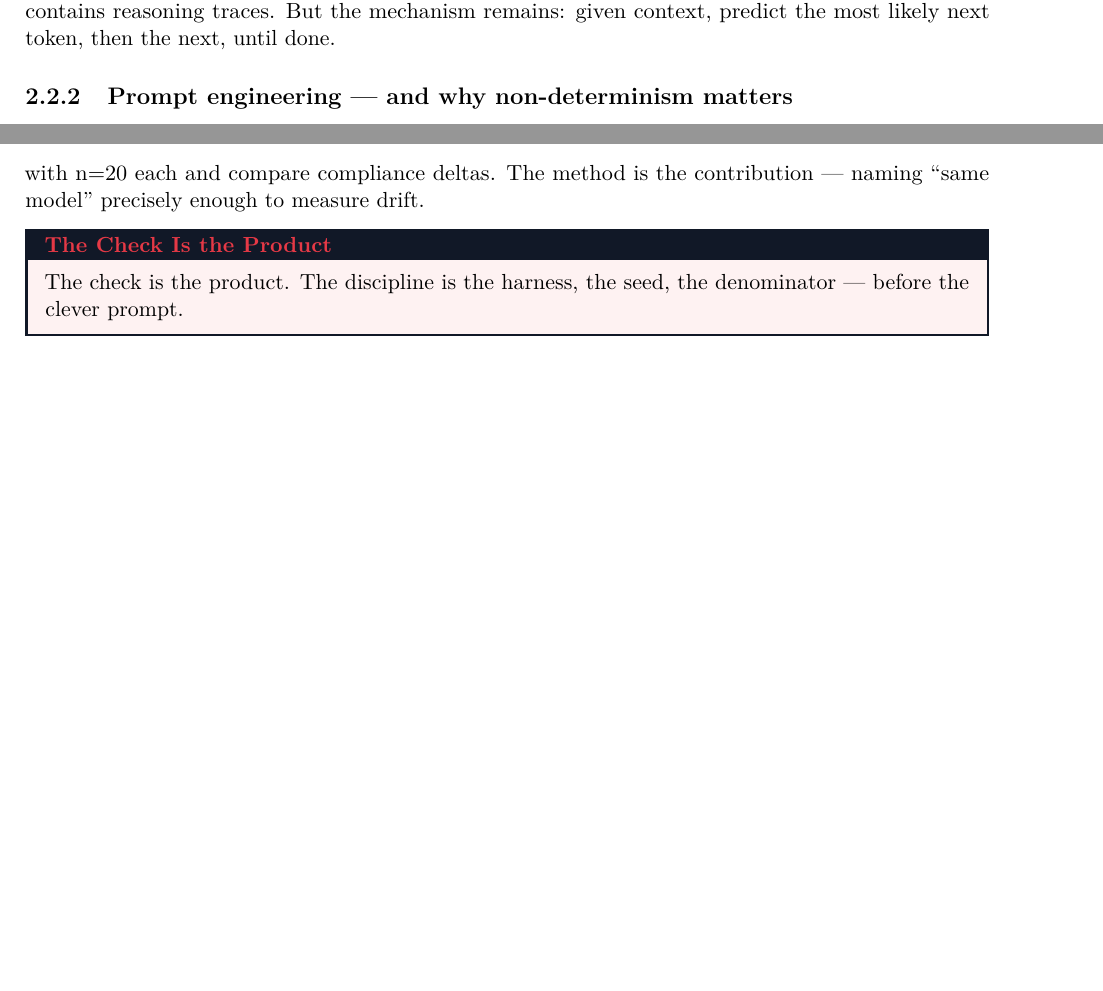
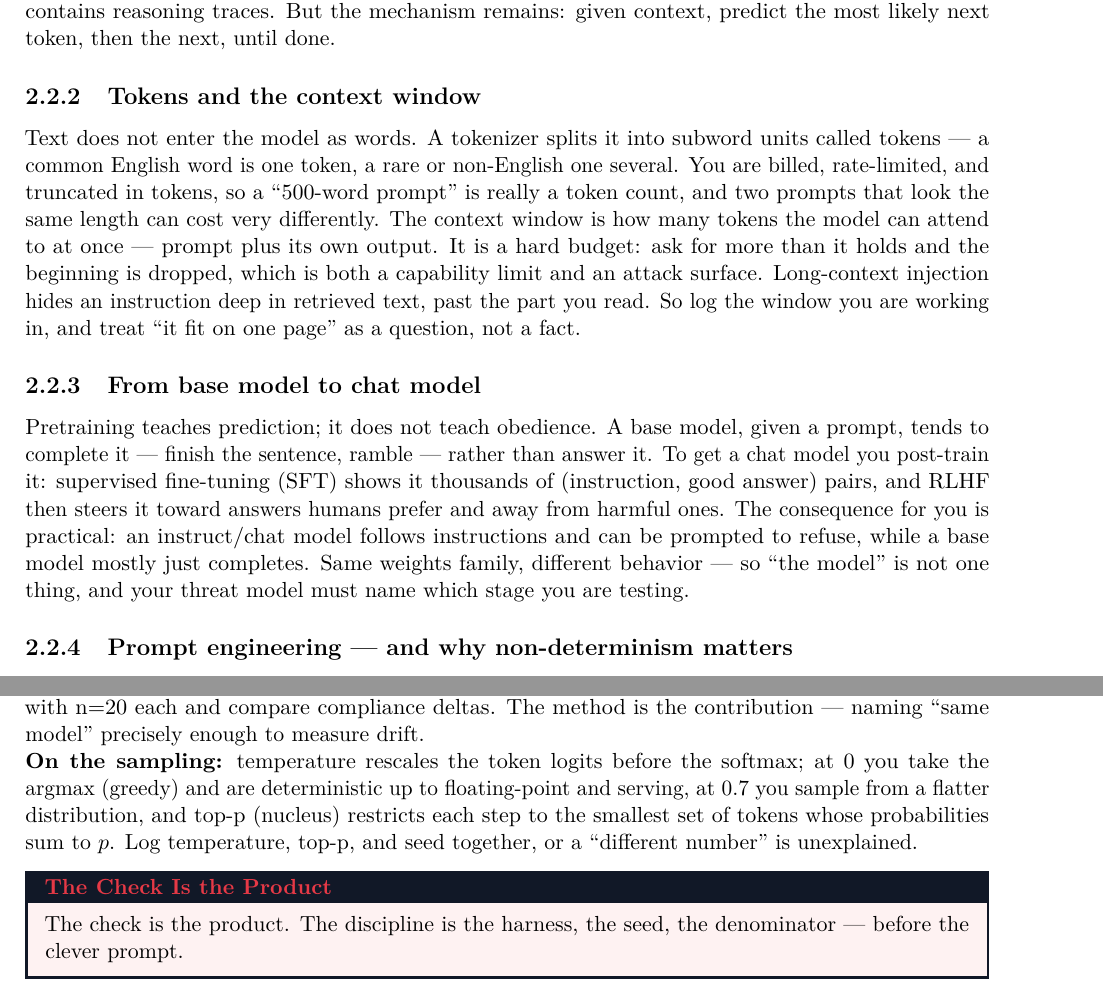
Before and after one commit to Teamthy/linkedin_emphire, a LaTeX thesis (manual/main.tex, which reads manual/chapters/ch1.tex): two parts of pages 20 and 24 of 85 before the commit and two parts of pages 21 and 25 of 86 after it, joined at a grey line, cut so that both start at the same text, the shorter picture padded with empty space. Compiled offline with pdfLaTeX.

Commit message:
manual: harden renderer (math/badges/checkbox) + ch1 depth pass
Renderer correctness (no visible-leak and no silent content loss):
- _do_math now translates \commands anywhere in a $math$ body (not just a
  leading one) via a full glyph map, with a no-stray-backslash fallback and
  argument-wrapper handling (\text/\textbf/\mathbb -> inner). Previously
  $\kappa$, $\square$, and $n\ge10$ leaked as literal backslash text;
  \sim now renders as ≈ instead of ~.
- Handle the per-section tier markers \fbadge \pbadge \rbadge (were leaking
  as literal text in every chapter's Learning Objectives / Expert Extension);
  they now render as the same colored [F]/[P]/[R] badge as \tierF/P/R.
- \square maps to U+25A1 (white square) which is in BOTH DejaVu Sans and
  Serif (U+2610 is missing from Serif, so backmatter checkboxes rendered as a
  blank).
- ch5 Lab 5: drop a spurious $\pm$ that leaked inside a \texttt terminal
  output example.

Content (ch1 foundations), enhance-in-place depth gaps:
- Add "Tokens and the context window" (subword tokens, token counting, the
  window as a hard budget and a long-context-injection surface).
- Add "From base model to chat model" (pretrain -> SFT -> RLHF; the
  base-vs-instruct consequence for which stage you are testing).
- Expert tier: how sampling actually works (temperature rescales logits,
  greedy at 0, top-p nucleus) so a "different number" is explained.

Rebuilt PDF from source: 115pp, 15 figures, 0 leaked markup, TOC verified
(all 11 chapter page numbers == actual openers), no blank pages.

Co-authored-by: arena-agent <297053741+arena-agent@users.noreply.github.com>

```diff
--- a/manual/chapters/ch1.tex
+++ b/manual/chapters/ch1.tex
@@ -35,6 +35,12 @@ You will be able to:
 \textbf{Generative models:} Models trained to produce, not just classify. They learn the distribution of text (or images) and sample from it. An LLM is a generative model for text.
 
 \textbf{LLMs:} Trained on vast text to predict the next token. That is it. From next-token prediction comes surprising capability — translation, summarization, reasoning-like behavior — because language contains reasoning traces. But the mechanism remains: given context, predict the most likely next token, then the next, until done.
+
+\subsection{Tokens and the context window}
+Text does not enter the model as words. A tokenizer splits it into subword units called tokens — a common English word is one token, a rare or non-English one several. You are billed, rate-limited, and truncated in tokens, so a ``500-word prompt'' is really a token count, and two prompts that look the same length can cost very differently. The context window is how many tokens the model can attend to at once — prompt plus its own output. It is a hard budget: ask for more than it holds and the beginning is dropped, which is both a capability limit and an attack surface. Long-context injection hides an instruction deep in retrieved text, past the part you read. So log the window you are working in, and treat ``it fit on one page'' as a question, not a fact.
+
+\subsection{From base model to chat model}
+Pretraining teaches prediction; it does not teach obedience. A base model, given a prompt, tends to complete it — finish the sentence, ramble — rather than answer it. To get a chat model you post-train it: supervised fine-tuning (SFT) shows it thousands of (instruction, good answer) pairs, and RLHF then steers it toward answers humans prefer and away from harmful ones. The consequence for you is practical: an instruct/chat model follows instructions and can be prompted to refuse, while a base model mostly just completes. Same weights family, different behavior — so ``the model'' is not one thing, and your threat model must name which stage you are testing.
 
 \subsection{Prompt engineering — and why non-determinism matters}
 A prompt is control, not a trick. It is the instruction, context, and constraint you give the model. The same model with two prompts is two different systems. Version your prompts like code.
@@ -188,7 +194,8 @@ Local first. Free. Private. No data leaves your machine.
 
 \section{Expert Extension}
 \rbadge
-\textbf{Open problem: What ``same model'' means.} A model ID like \texttt{gpt-4o-2024-08-06} can hide serving differences (batching, quantization, routing). Two calls with the same ID can give different numbers. LARA's answer: log the whole fingerprint and treat serving as part of the model. Your next step: run the same 20 prompts against the same advertised ID via two serving paths (API vs proxied) with n=20 each and compare compliance deltas. The method is the contribution — naming ``same model'' precisely enough to measure drift.
+\textbf{Open problem: What ``same model'' means.} A model ID like \texttt{gpt-4o-2024-08-06} can hide serving differences (batching, quantization, routing). Two calls with the same ID can give different numbers. LARA's answer: log the whole fingerprint and treat serving as part of the model. Your next step: run the same 20 prompts against the same advertised ID via two serving paths (API vs proxied) with n=20 each and compare compliance deltas. The method is the contribution — naming ``same model'' precisely enough to measure drift.\\
+\textbf{On the sampling:} temperature rescales the token logits before the softmax; at $0$ you take the argmax (greedy) and are deterministic up to floating-point and serving, at $0.7$ you sample from a flatter distribution, and top-p (nucleus) restricts each step to the smallest set of tokens whose probabilities sum to $p$. Log temperature, top-p, and seed together, or a ``different number'' is unexplained.
 
 \begin{checkbox}
 The check is the product. The discipline is the harness, the seed, the denominator — before the clever prompt.
```
Also changed, not shown: manual/chapters/ch5.tex (+1 -1 lines), manual/Breaking-AI-Study-Manual.pdf, 1 other file.
